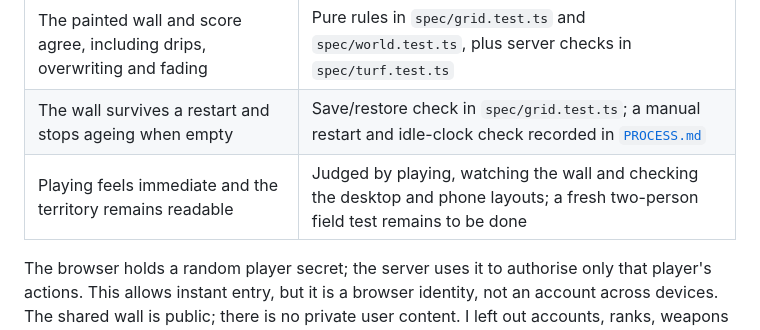
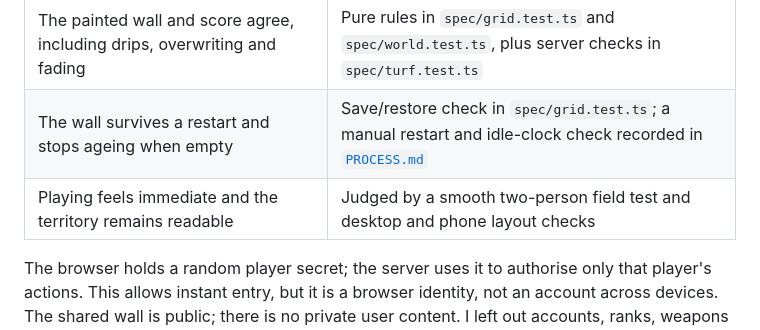
Before and after one commit to comp4020-agentic-coding-studio/comp4020-final-cichlider, a Markdown page: README.md, the part around the change. GitHub-like rendering.

Commit message:
Record completed two-person playtest

```diff
--- a/README.md
+++ b/README.md
@@ -44,7 +44,7 @@ overwriting and fading turn that shared surface into a continuing game.
 | Another open session sees a roller move within about a second | A timed live-stream check in `spec/turf.test.ts` |
 | The painted wall and score agree, including drips, overwriting and fading | Pure rules in `spec/grid.test.ts` and `spec/world.test.ts`, plus server checks in `spec/turf.test.ts` |
 | The wall survives a restart and stops ageing when empty | Save/restore check in `spec/grid.test.ts`; a manual restart and idle-clock check recorded in [`PROCESS.md`](https://github.com/comp4020-agentic-coding-studio/comp4020-final-cichlider/blob/main/PROCESS.md) |
-| Playing feels immediate and the territory remains readable | Judged by playing, watching the wall and checking the desktop and phone layouts; a fresh two-person field test remains to be done |
+| Playing feels immediate and the territory remains readable | Judged by a smooth two-person field test and desktop and phone layout checks |
 
 The browser holds a random player secret; the server uses it to authorise only
 that player's actions. This allows instant entry, but it is a browser identity,
```
Also changed, not shown: PROCESS.md (+4 -4 lines).
